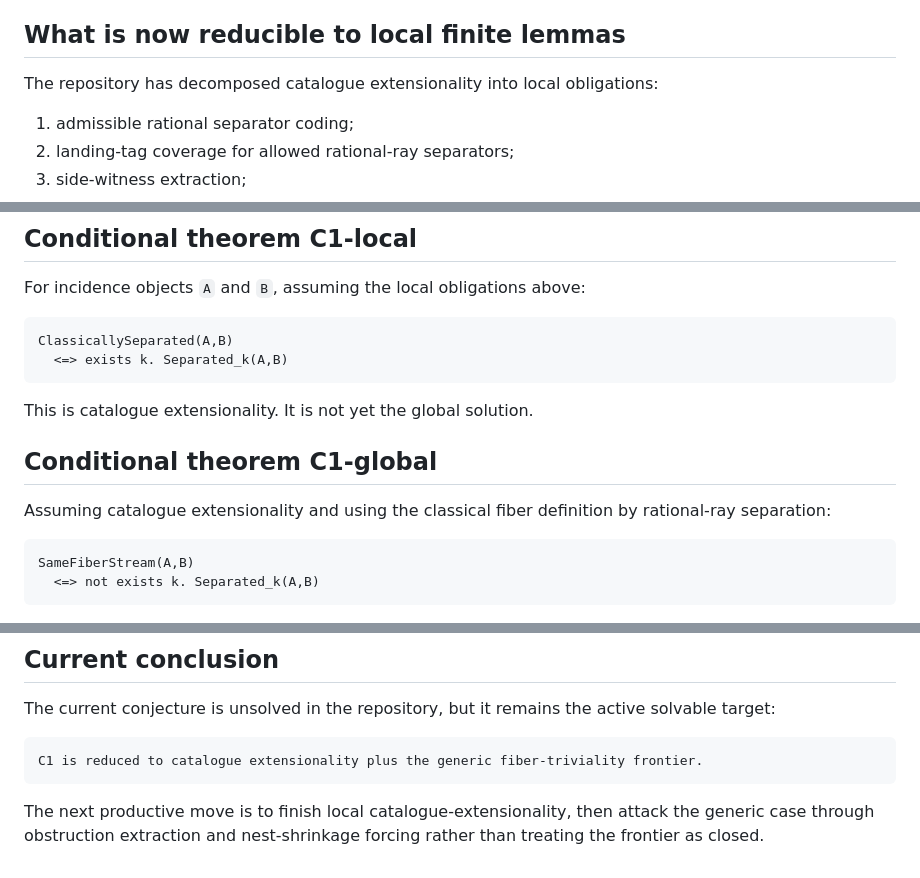
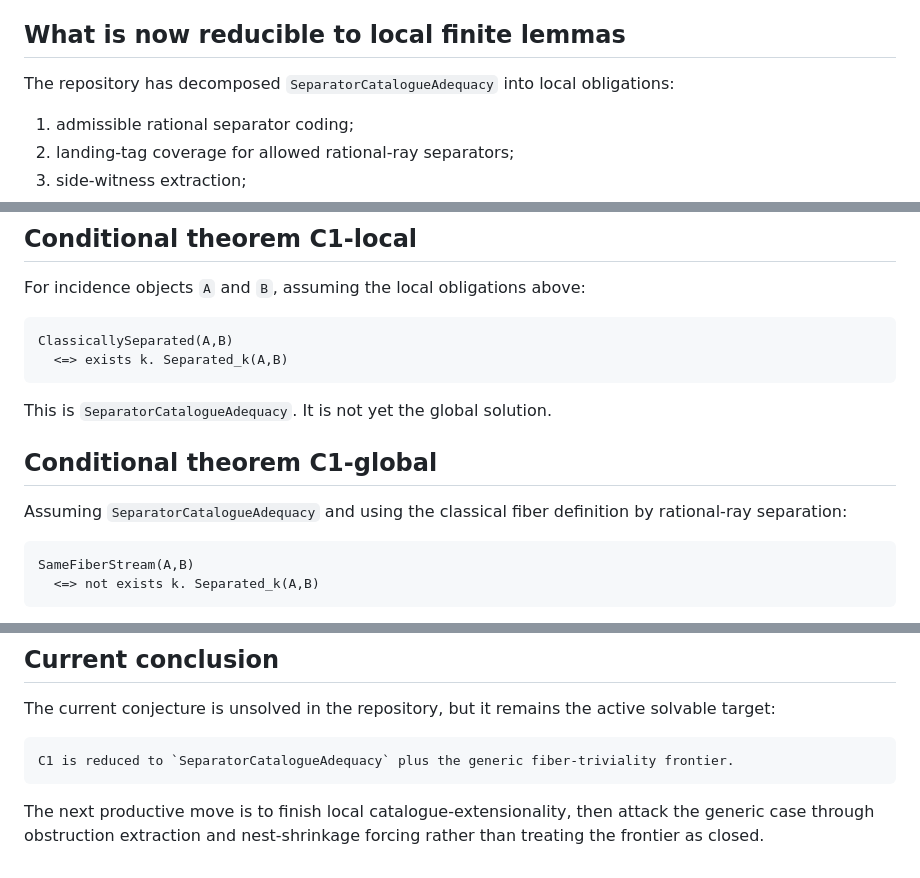
Before and after one commit to larsbx/NLAP-JT, a Markdown page: docs/C1_proof_barrier_and_conditional_theorem.md, 3 parts joined by grey strips. Rendered like a GitHub page.

Commit message:
Finish terminology governance remediation

````diff
--- a/docs/C1_proof_barrier_and_conditional_theorem.md
+++ b/docs/C1_proof_barrier_and_conditional_theorem.md
@@ -14,7 +14,7 @@ This file records what can be proved from the finite grammar already introduced,
 
 ## What is now reducible to local finite lemmas
 
-The repository has decomposed catalogue extensionality into local obligations:
+The repository has decomposed `SeparatorCatalogueAdequacy` into local obligations:
 
 1. admissible rational separator coding;
 2. landing-tag coverage for allowed rational-ray separators;
@@ -34,11 +34,11 @@ ClassicallySeparated(A,B)
   <=> exists k. Separated_k(A,B)
 ```
 
-This is catalogue extensionality. It is not yet the global solution.
+This is `SeparatorCatalogueAdequacy`. It is not yet the global solution.
 
 ## Conditional theorem C1-global
 
-Assuming catalogue extensionality and using the classical fiber definition by rational-ray separation:
+Assuming `SeparatorCatalogueAdequacy` and using the classical fiber definition by rational-ray separation:
 
 ```text
 SameFiberStream(A,B)
@@ -109,7 +109,7 @@ No file may claim:
 The current conjecture is unsolved in the repository, but it remains the active solvable target:
 
 ```text
-C1 is reduced to catalogue extensionality plus the generic fiber-triviality frontier.
+C1 is reduced to `SeparatorCatalogueAdequacy` plus the generic fiber-triviality frontier.
 ```
 
 The next productive move is to finish local catalogue-extensionality, then attack the generic case through obstruction extraction and nest-shrinkage forcing rather than treating the frontier as closed.
````
